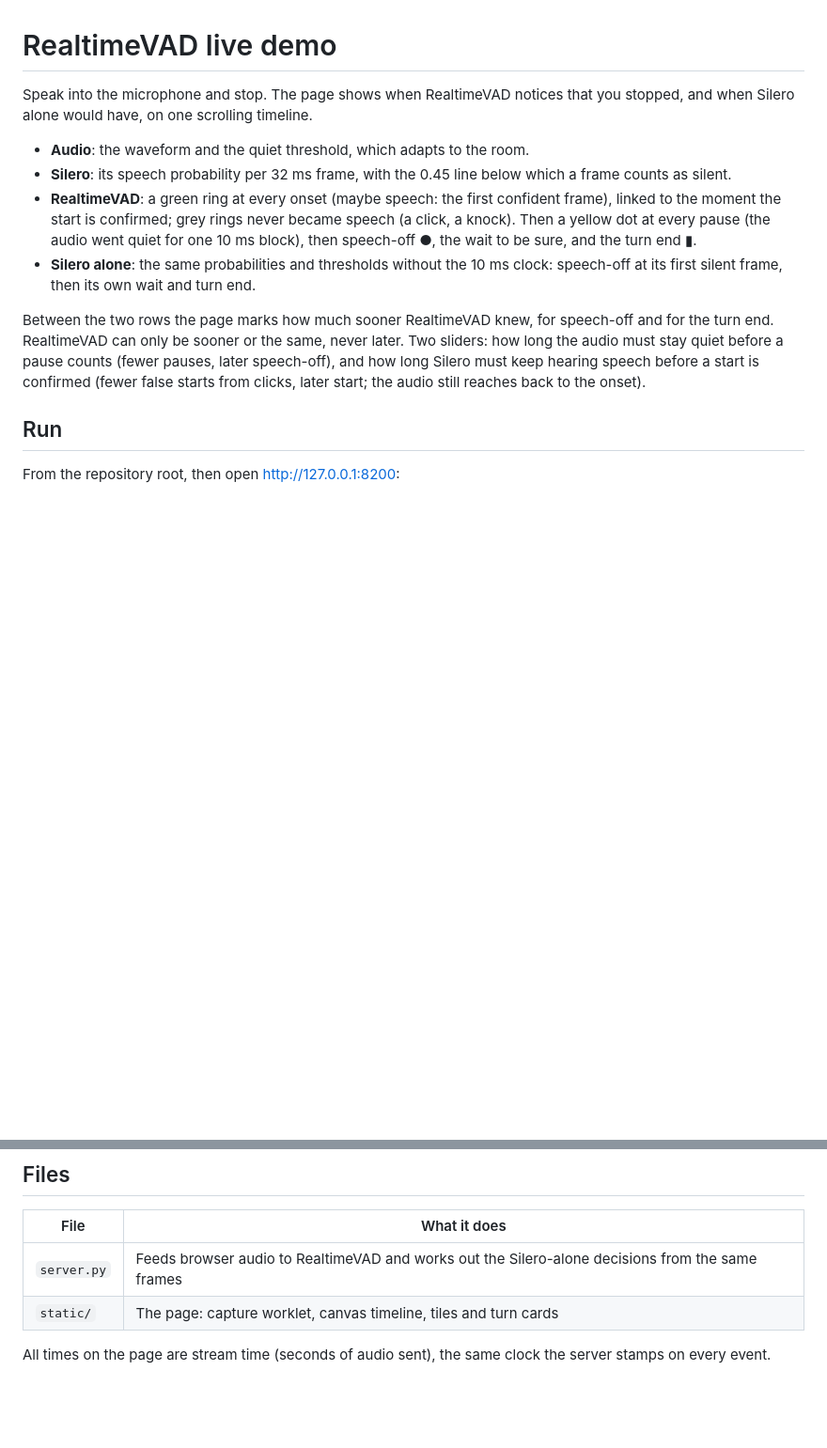
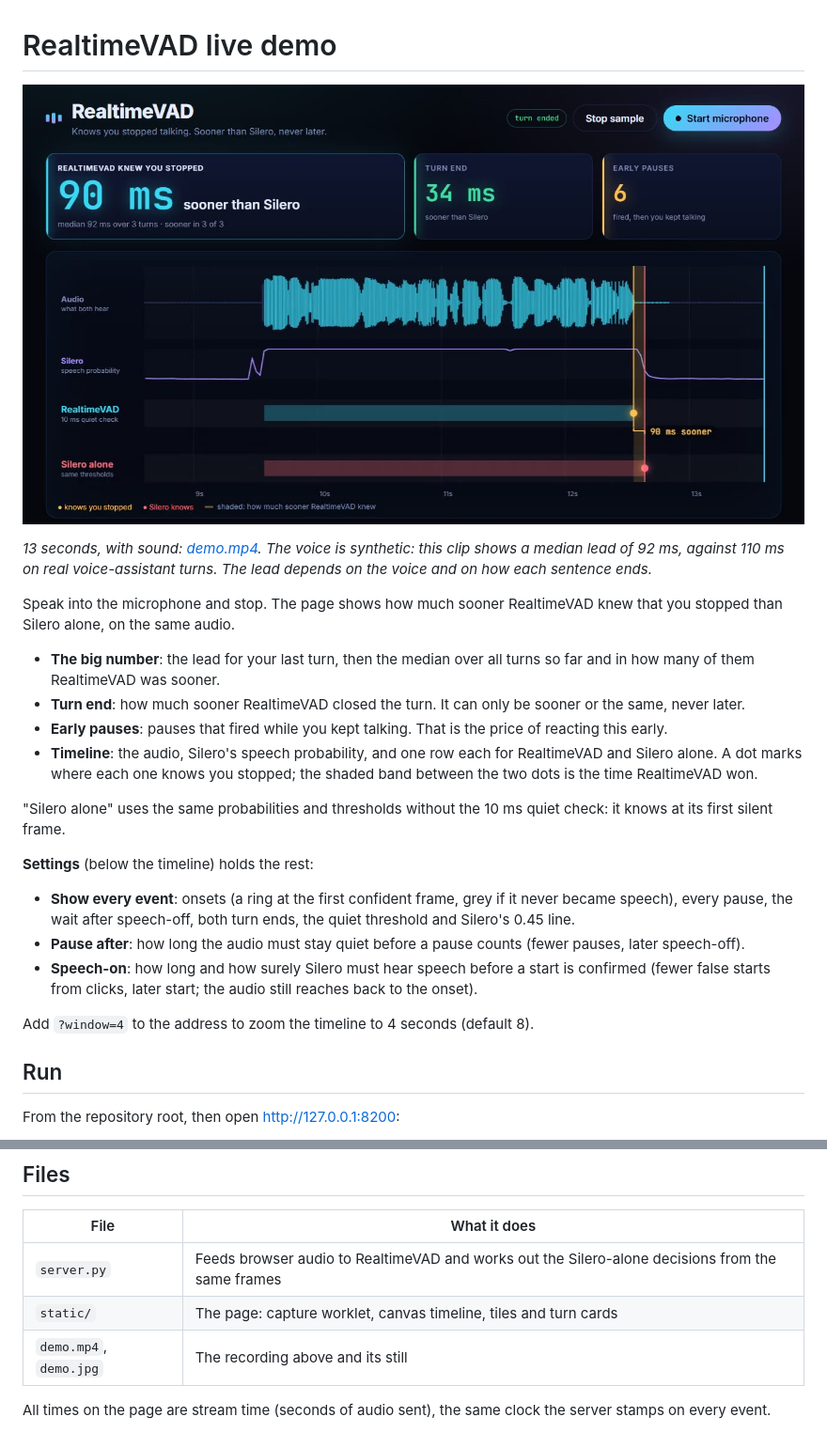
Before and after one commit to KoljaB/RealtimeVAD, a Markdown page: demo/README.md, 2 parts joined by grey strips. Shown at 94% size. Rendered like a GitHub page; pictures changed too: demo/demo.jpg (added); blank space fills up the shorter version.

```diff
--- a/demo/README.md
+++ b/demo/README.md
@@ -1,24 +1,37 @@
 # RealtimeVAD live demo
 
-Speak into the microphone and stop. The page shows when RealtimeVAD notices that
-you stopped, and when Silero alone would have, on one scrolling timeline.
+[![The demo page after three turns](demo.jpg)](demo.mp4)
 
-- **Audio**: the waveform and the quiet threshold, which adapts to the room.
-- **Silero**: its speech probability per 32 ms frame, with the 0.45 line below
-  which a frame counts as silent.
-- **RealtimeVAD**: a green ring at every onset (maybe speech: the first confident
-  frame), linked to the moment the start is confirmed; grey rings never became
-  speech (a click, a knock). Then a yellow dot at every pause (the audio went quiet for one
-  10 ms block), then speech-off ●, the wait to be sure, and the turn end ▮.
-- **Silero alone**: the same probabilities and thresholds without the 10 ms
-  clock: speech-off at its first silent frame, then its own wait and turn end.
+*13 seconds, with sound: [demo.mp4](demo.mp4). The voice is synthetic: this clip shows a median lead of 92 ms, against 110 ms on real voice-assistant turns. The lead depends on the voice and on how each sentence ends.*
 
-Between the two rows the page marks how much sooner RealtimeVAD knew, for
-speech-off and for the turn end. RealtimeVAD can only be sooner or the same,
-never later. Two sliders: how long the audio must stay quiet before a pause counts
-(fewer pauses, later speech-off), and how long Silero must keep hearing speech
-before a start is confirmed (fewer false starts from clicks, later start; the
-audio still reaches back to the onset).
+Speak into the microphone and stop. The page shows how much sooner RealtimeVAD
+knew that you stopped than Silero alone, on the same audio.
+
+- **The big number**: the lead for your last turn, then the median over all
+  turns so far and in how many of them RealtimeVAD was sooner.
+- **Turn end**: how much sooner RealtimeVAD closed the turn. It can only be
+  sooner or the same, never later.
+- **Early pauses**: pauses that fired while you kept talking. That is the price
+  of reacting this early.
+- **Timeline**: the audio, Silero's speech probability, and one row each for
+  RealtimeVAD and Silero alone. A dot marks where each one knows you stopped;
+  the shaded band between the two dots is the time RealtimeVAD won.
+
+"Silero alone" uses the same probabilities and thresholds without the 10 ms
+quiet check: it knows at its first silent frame.
+
+**Settings** (below the timeline) holds the rest:
+
+- **Show every event**: onsets (a ring at the first confident frame, grey if it
+  never became speech), every pause, the wait after speech-off, both turn ends,
+  the quiet threshold and Silero's 0.45 line.
+- **Pause after**: how long the audio must stay quiet before a pause counts
+  (fewer pauses, later speech-off).
+- **Speech-on**: how long and how surely Silero must hear speech before a start
+  is confirmed (fewer false starts from clicks, later start; the audio still
+  reaches back to the onset).
+
+Add `?window=4` to the address to zoom the timeline to 4 seconds (default 8).
 
 ## Run
 
@@ -43,6 +56,7 @@ smaller lead.
 |---|---|
 | `server.py` | Feeds browser audio to RealtimeVAD and works out the Silero-alone decisions from the same frames |
 | `static/` | The page: capture worklet, canvas timeline, tiles and turn cards |
+| `demo.mp4`, `demo.jpg` | The recording above and its still |
 
 All times on the page are stream time (seconds of audio sent), the same clock
 the server stamps on every event.
```
Also changed, not shown: README.md (+6 -3 lines), 4 other files.
